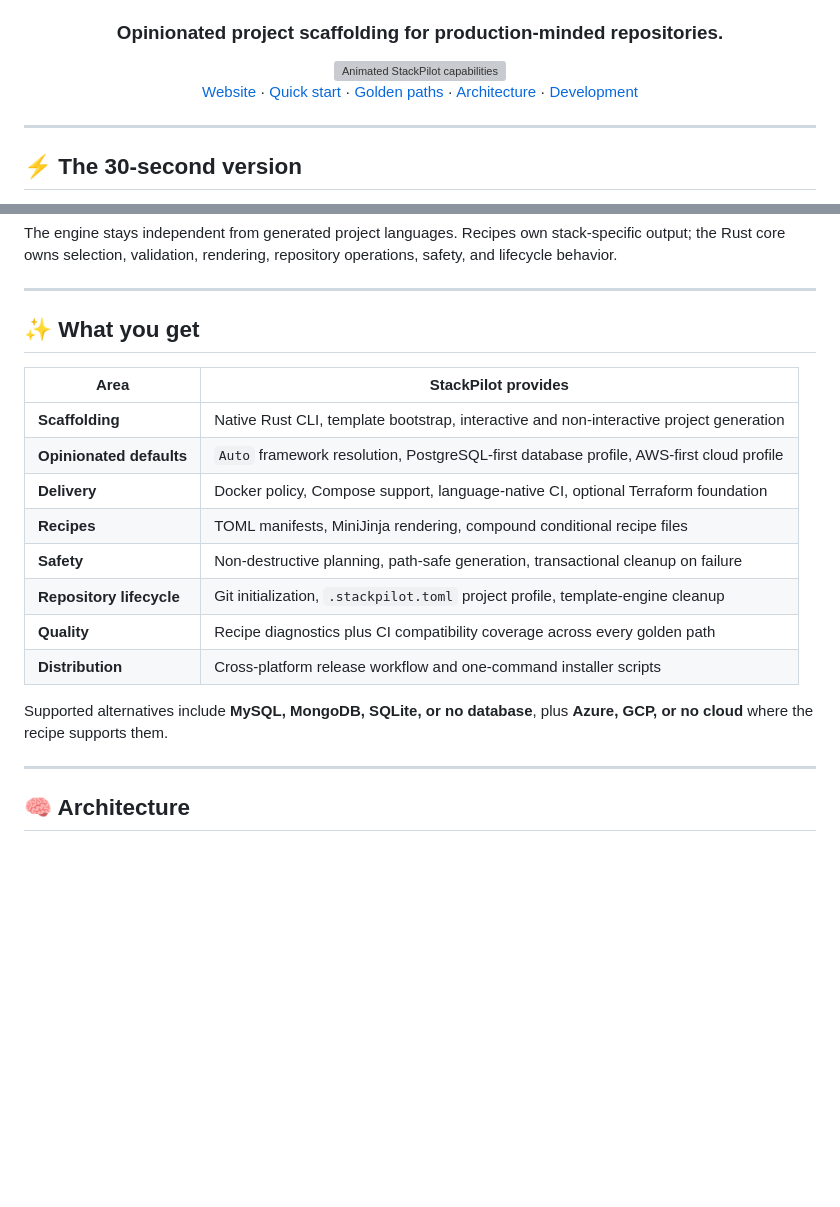
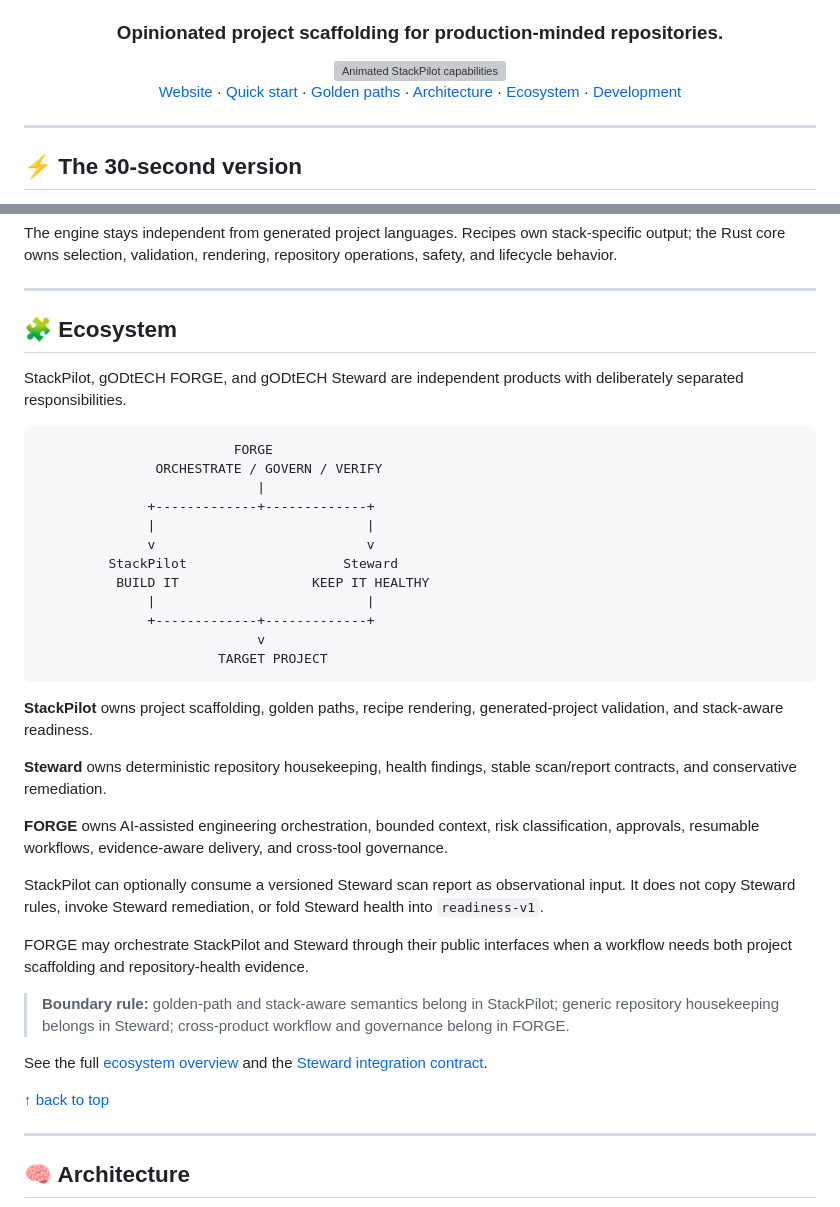
Before and after one commit to gODtECH-Ctl-Create/StackPilot, a Markdown page: README.md, 2 parts joined by grey strips. Drawn GitHub-style; blank space fills up the shorter version; grey boxes are pictures that could not be loaded.

Commit message:
docs: surface gODtECH ecosystem in StackPilot README

````diff
--- a/README.md
+++ b/README.md
@@ -21,6 +21,7 @@
   <a href="#-quick-start">Quick start</a> ·
   <a href="#-golden-paths">Golden paths</a> ·
   <a href="#-architecture">Architecture</a> ·
+  <a href="#-ecosystem">Ecosystem</a> ·
   <a href="#-development">Development</a>
 </p>
 
@@ -187,20 +188,40 @@ The engine stays independent from generated project languages. Recipes own stack
 
 ---
 
-## ✨ What you get
+## 🧩 Ecosystem
 
-| Area | StackPilot provides |
-| --- | --- |
-| **Scaffolding** | Native Rust CLI, template bootstrap, interactive and non-interactive project generation |
-| **Opinionated defaults** | `Auto` framework resolution, PostgreSQL-first database profile, AWS-first cloud profile |
-| **Delivery** | Docker policy, Compose support, language-native CI, optional Terraform foundation |
-| **Recipes** | TOML manifests, MiniJinja rendering, compound conditional recipe files |
-| **Safety** | Non-destructive planning, path-safe generation, transactional cleanup on failure |
-| **Repository lifecycle** | Git initialization, `.stackpilot.toml` project profile, template-engine cleanup |
-| **Quality** | Recipe diagnostics plus CI compatibility coverage across every golden path |
-| **Distribution** | Cross-platform release workflow and one-command installer scripts |
+StackPilot, gODtECH FORGE, and gODtECH Steward are independent products with deliberately separated responsibilities.
 
-Supported alternatives include **MySQL, MongoDB, SQLite, or no database**, plus **Azure, GCP, or no cloud** where the recipe supports them.
+```text
+                         FORGE
+               ORCHESTRATE / GOVERN / VERIFY
+                            |
+              +-------------+-------------+
+              |                           |
+              v                           v
+         StackPilot                    Steward
+          BUILD IT                 KEEP IT HEALTHY
+              |                           |
+              +-------------+-------------+
+                            v
+                       TARGET PROJECT
+```
+
+**StackPilot** owns project scaffolding, golden paths, recipe rendering, generated-project validation, and stack-aware readiness.
+
+**Steward** owns deterministic repository housekeeping, health findings, stable scan/report contracts, and conservative remediation.
+
+**FORGE** owns AI-assisted engineering orchestration, bounded context, risk classification, approvals, resumable workflows, evidence-aware delivery, and cross-tool governance.
+
+StackPilot can optionally consume a versioned Steward scan report as observational input. It does not copy Steward rules, invoke Steward remediation, or fold Steward health into `readiness-v1`.
+
+FORGE may orchestrate StackPilot and Steward through their public interfaces when a workflow needs both project scaffolding and repository-health evidence.
+
+> **Boundary rule:** golden-path and stack-aware semantics belong in StackPilot; generic repository housekeeping belongs in Steward; cross-product workflow and governance belong in FORGE.
+
+See the full [ecosystem overview](./docs/ecosystem.md) and the [Steward integration contract](./docs/steward-integration.md).
+
+<a href="#readme-top">↑ back to top</a>
 
 ---
 
````
Also changed, not shown: other parts of README.md (+1 -1 lines).
